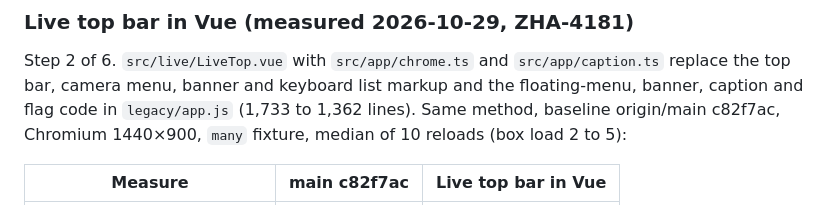
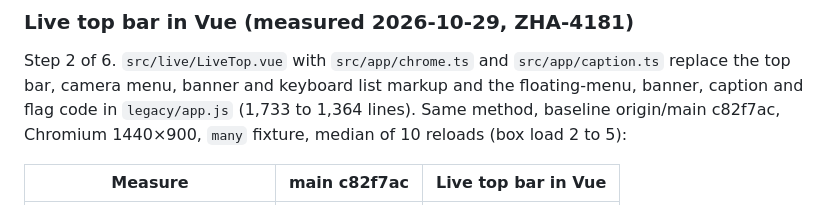
Before and after one commit to tickernelz/proview-cctv-web, a Markdown page: docs/performance.md, the part around the change. Drawn GitHub-style.

Commit message:
docs: correct the app.js line count for the Live top bar step

```diff
--- a/docs/performance.md
+++ b/docs/performance.md
@@ -484,7 +484,7 @@ e2e at this change: 183 passed, 1 skipped, 1.6 min locally; node web tests
 Step 2 of 6. `src/live/LiveTop.vue` with `src/app/chrome.ts` and
 `src/app/caption.ts` replace the top bar, camera menu, banner and keyboard
 list markup and the floating-menu, banner, caption and flag code in
-`legacy/app.js` (1,733 to 1,362 lines). Same method, baseline origin/main
+`legacy/app.js` (1,733 to 1,364 lines). Same method, baseline origin/main
 c82f7ac, Chromium 1440×900, `many` fixture, median of 10 reloads (box load
 2 to 5):
 
```
